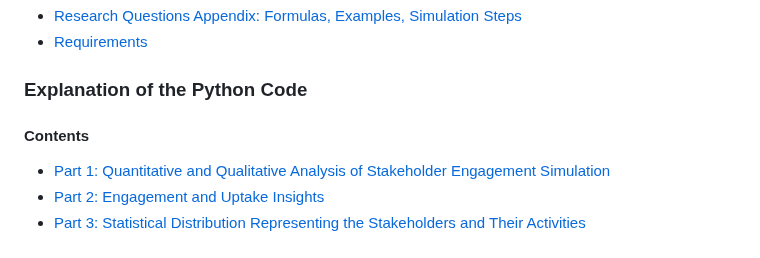
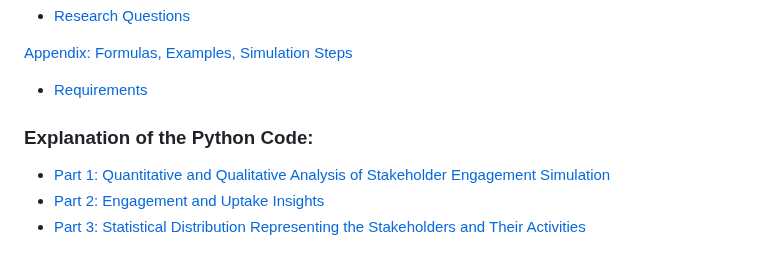
Before and after one commit to HeiderJeffer/Modeling-for-Societal-Complexity-in-Healthcare, a Markdown page: README.md, the part around one of its changes. Drawn GitHub-style.

```diff
--- a/README.md
+++ b/README.md
@@ -25,9 +25,10 @@ We encourage you to explore, experiment, and share your thoughts with us!
 - [Research Questions](https://github.com/HeiderJeffer/Participatory-Modeling-for-Societal-Complexity-in-Healthcare/blob/main/data/documents/Research%20Questions.md)
+
 [Appendix: Formulas, Examples, Simulation Steps](https://github.com/HeiderJeffer/Participatory-Modeling-for-Societal-Complexity-in-Healthcare/blob/main/data/documents/appendix%20.pdf)
+
 - [Requirements](https://github.com/HeiderJeffer/Participatory-Modeling-for-Societal-Complexity-in-Healthcare/blob/main/data/documents/Requirements.md)
 
-### Explanation of the Python Code
-#### Contents
+### Explanation of the Python Code:
 - [Part 1: Quantitative and Qualitative Analysis of Stakeholder Engagement Simulation](https://github.com/HeiderJeffer/Participatory-Modeling-for-Societal-Complexity-in-Healthcare/blob/main/data/documents/Explanation%20of%20the%20Python%20Code.md#part-1-quantitative-and-qualitative-analysis-of-stakeholder-engagement-simulation)
 - [Part 2: Engagement and Uptake Insights](https://github.com/HeiderJeffer/Participatory-Modeling-for-Societal-Complexity-in-Healthcare/blob/main/data/documents/Explanation%20of%20the%20Python%20Code.md#part-2-engagement-and-uptake-insights)
 - [Part 3: Statistical Distribution Representing the Stakeholders and Their Activities](https://github.com/HeiderJeffer/Participatory-Modeling-for-Societal-Complexity-in-Healthcare/blob/main/data/documents/Explanation%20of%20the%20Python%20Code.md#part-3-statistical-distribution-representing-the-stakeholders-and-their-activities)
```
Also changed, not shown: other parts of README.md (+1 -1 lines).
